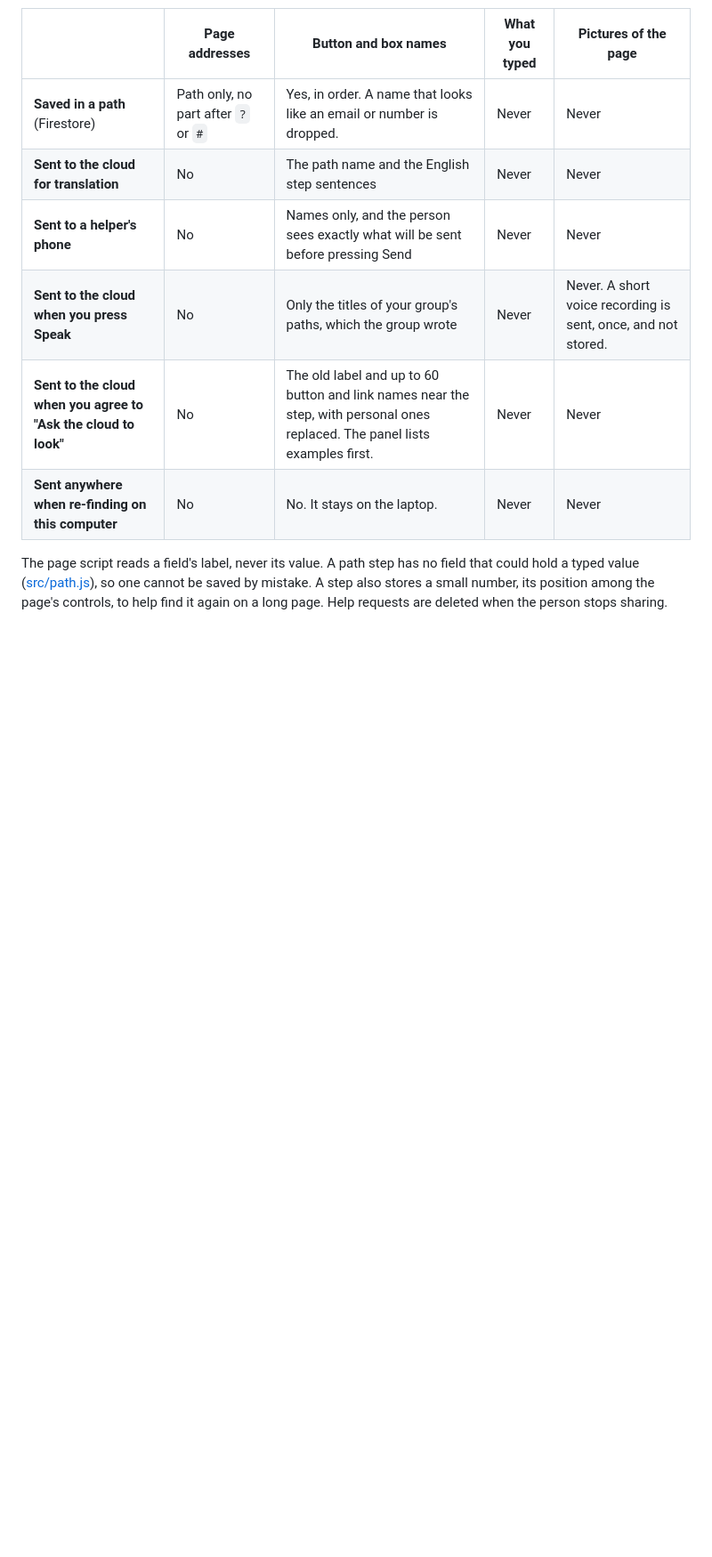
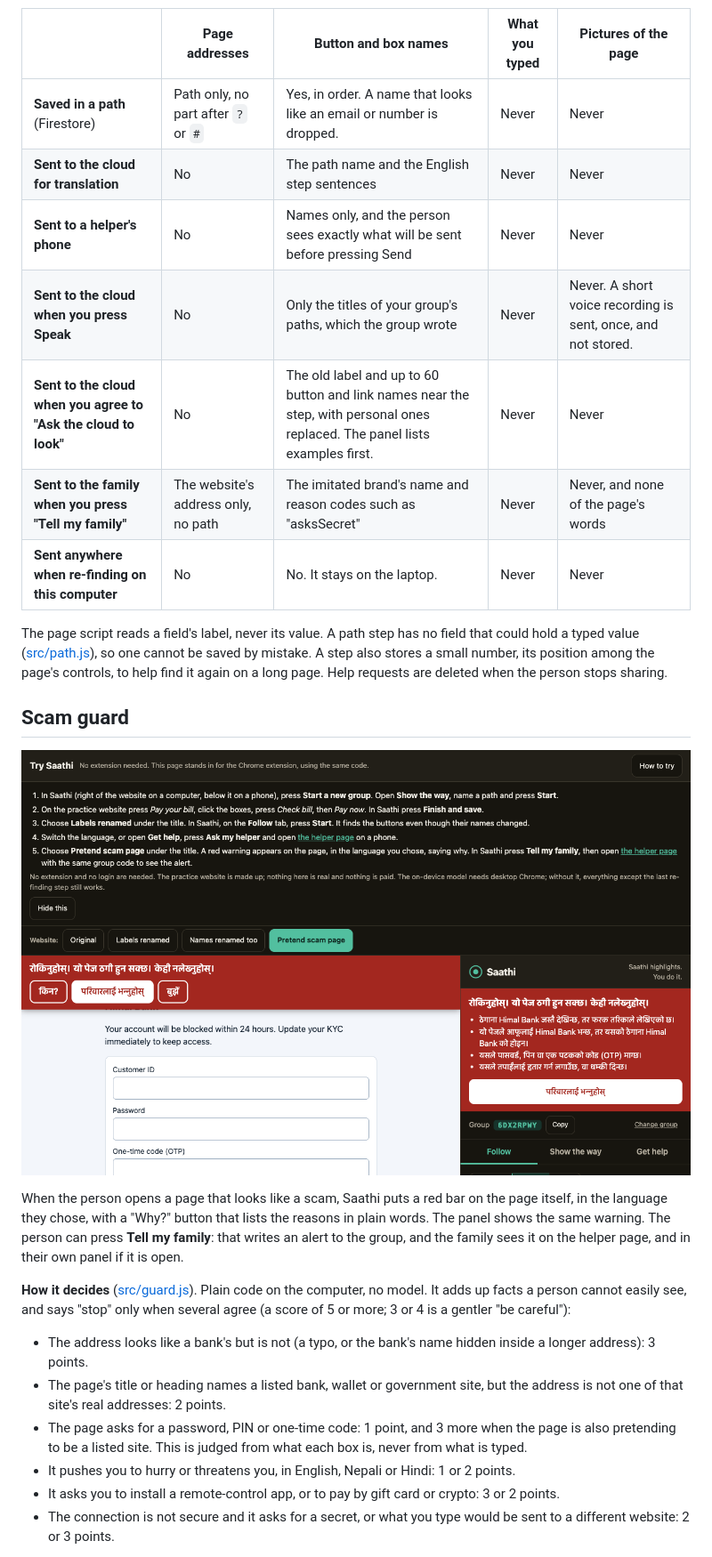
Before and after one commit to Siddhartha20242/saathi, a Markdown page: README.md, the part around one of its changes. Shown at 89% size. GitHub-like rendering; pictures changed too: docs/test-shots/scam-guard-warning.png (added); blank space fills up the shorter version.

Commit message:
Guard notes

```diff
--- a/README.md
+++ b/README.md
@@ -70,6 +72,23 @@ Toggle `cloud_enabled` to false in the Firebase console and the panel's cloud ch
 | **Sent to a helper's phone** | No | Names only, and the person sees exactly what will be sent before pressing Send | Never | Never |
 | **Sent to the cloud when you press Speak** | No | Only the titles of your group's paths, which the group wrote | Never | Never. A short voice recording is sent, once, and not stored. |
 | **Sent to the cloud when you agree to "Ask the cloud to look"** | No | The old label and up to 60 button and link names near the step, with personal ones replaced. The panel lists examples first. | Never | Never |
+| **Sent to the family when you press "Tell my family"** | The website's address only, no path | The imitated brand's name and reason codes such as "asksSecret" | Never | Never, and none of the page's words |
 | **Sent anywhere when re-finding on this computer** | No | No. It stays on the laptop. | Never | Never |
 
 The page script reads a field's label, never its value. A path step has no field that could hold a typed value ([src/path.js](src/path.js)), so one cannot be saved by mistake. A step also stores a small number, its position among the page's controls, to help find it again on a long page. Help requests are deleted when the person stops sharing.
+
+## Scam guard
+
+![A red warning in Nepali on the pretend scam page, and the same warning with its reasons in the Saathi panel](docs/test-shots/scam-guard-warning.png)
+
+When the person opens a page that looks like a scam, Saathi puts a red bar on the page itself, in the language they chose, with a "Why?" button that lists the reasons in plain words. The panel shows the same warning. The person can press **Tell my family**: that writes an alert to the group, and the family sees it on the helper page, and in their own panel if it is open.
+
+**How it decides** ([src/guard.js](src/guard.js)). Plain code on the computer, no model. It adds up facts a person cannot easily see, and says "stop" only when several agree (a score of 5 or more; 3 or 4 is a gentler "be careful"):
+
+- The address looks like a bank's but is not (a typo, or the bank's name hidden inside a longer address): 3 points.
+- The page's title or heading names a listed bank, wallet or government site, but the address is not one of that site's real addresses: 2 points.
+- The page asks for a password, PIN or one-time code: 1 point, and 3 more when the page is also pretending to be a listed site. This is judged from what each box is, never from what is typed.
+- It pushes you to hurry or threatens you, in English, Nepali or Hindi: 1 or 2 points.
+- It asks you to install a remote-control app, or to pay by gift card or crypto: 3 or 2 points.
+- The connection is not secure and it asks for a secret, or what you type would be sent to a different website: 2 or 3 points.
+
```
Also changed, not shown: other parts of README.md (+22 -2 lines).
